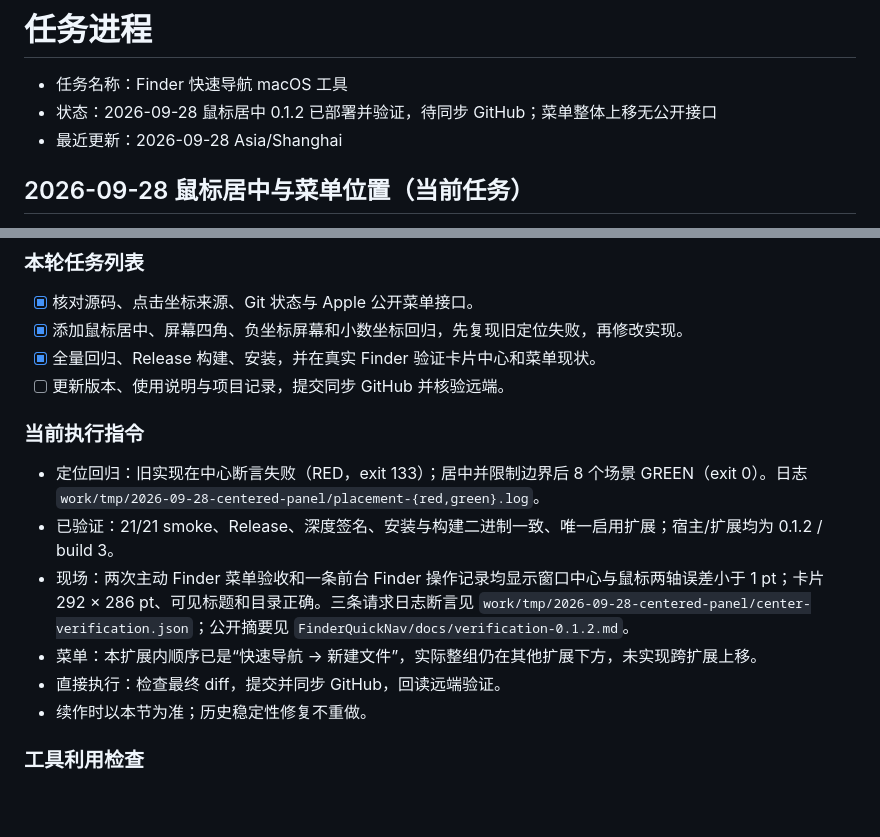
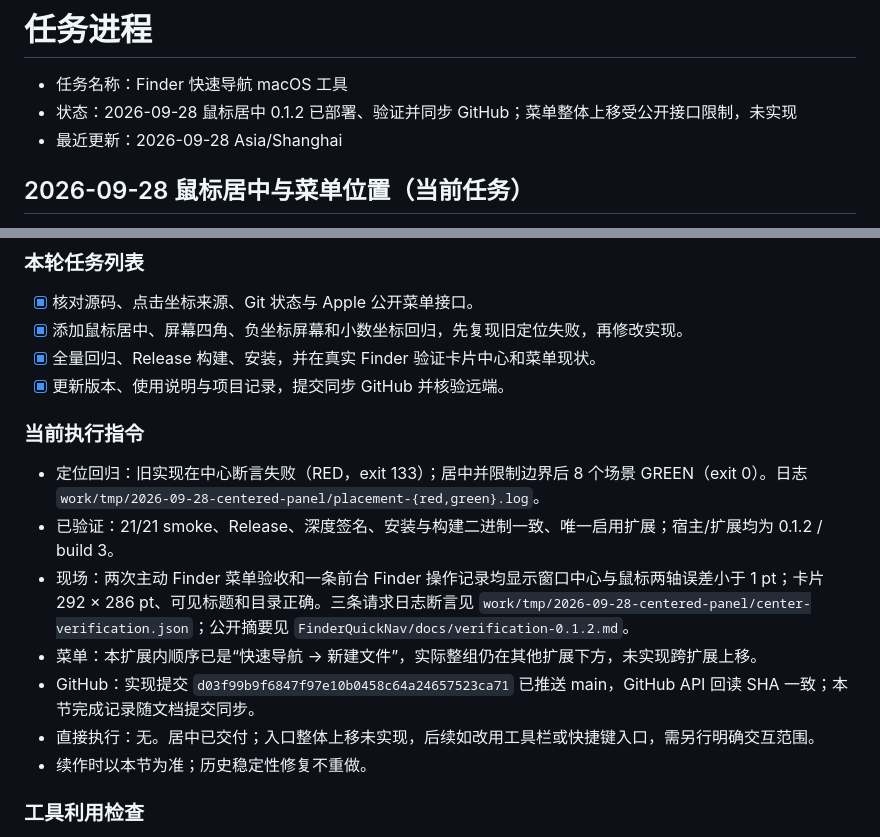
Before and after one commit to chenzhitong823-eng/FinderQuickNav, a Markdown page: docs/任务进程.md, 2 parts joined by grey strips. GitHub-like rendering; blank space fills up the shorter version.

Commit message:
docs: record verified 0.1.2 delivery

```diff
--- a/docs/任务进程.md
+++ b/docs/任务进程.md
@@ -1,7 +1,7 @@
 # 任务进程
 
 - 任务名称：Finder 快速导航 macOS 工具
-- 状态：2026-09-28 鼠标居中 0.1.2 已部署并验证，待同步 GitHub；菜单整体上移无公开接口
+- 状态：2026-09-28 鼠标居中 0.1.2 已部署、验证并同步 GitHub；菜单整体上移受公开接口限制，未实现
 - 最近更新：2026-09-28 Asia/Shanghai
 
 ## 2026-09-28 鼠标居中与菜单位置（当前任务）
@@ -16,7 +16,7 @@
 - [x] 核对源码、点击坐标来源、Git 状态与 Apple 公开菜单接口。
 - [x] 添加鼠标居中、屏幕四角、负坐标屏幕和小数坐标回归，先复现旧定位失败，再修改实现。
 - [x] 全量回归、Release 构建、安装，并在真实 Finder 验证卡片中心和菜单现状。
-- [ ] 更新版本、使用说明与项目记录，提交同步 GitHub 并核验远端。
+- [x] 更新版本、使用说明与项目记录，提交同步 GitHub 并核验远端。
 
 ### 当前执行指令
 
@@ -24,7 +24,8 @@
 - 已验证：21/21 smoke、Release、深度签名、安装与构建二进制一致、唯一启用扩展；宿主/扩展均为 0.1.2 / build 3。
 - 现场：两次主动 Finder 菜单验收和一条前台 Finder 操作记录均显示窗口中心与鼠标两轴误差小于 1 pt；卡片 292 × 286 pt、可见标题和目录正确。三条请求日志断言见 `work/tmp/2026-09-28-centered-panel/center-verification.json`；公开摘要见 `FinderQuickNav/docs/verification-0.1.2.md`。
 - 菜单：本扩展内顺序已是“快速导航 → 新建文件”，实际整组仍在其他扩展下方，未实现跨扩展上移。
-- 直接执行：检查最终 diff，提交并同步 GitHub，回读远端验证。
+- GitHub：实现提交 `d03f99b9f6847f97e10b0458c64a24657523ca71` 已推送 main，GitHub API 回读 SHA 一致；本节完成记录随文档提交同步。
+- 直接执行：无。居中已交付；入口整体上移未实现，后续如改用工具栏或快捷键入口，需另行明确交互范围。
 - 续作时以本节为准；历史稳定性修复不重做。
 
 ### 工具利用检查
```
Also changed, not shown: docs/进度报告.md (+1 -1 lines).
